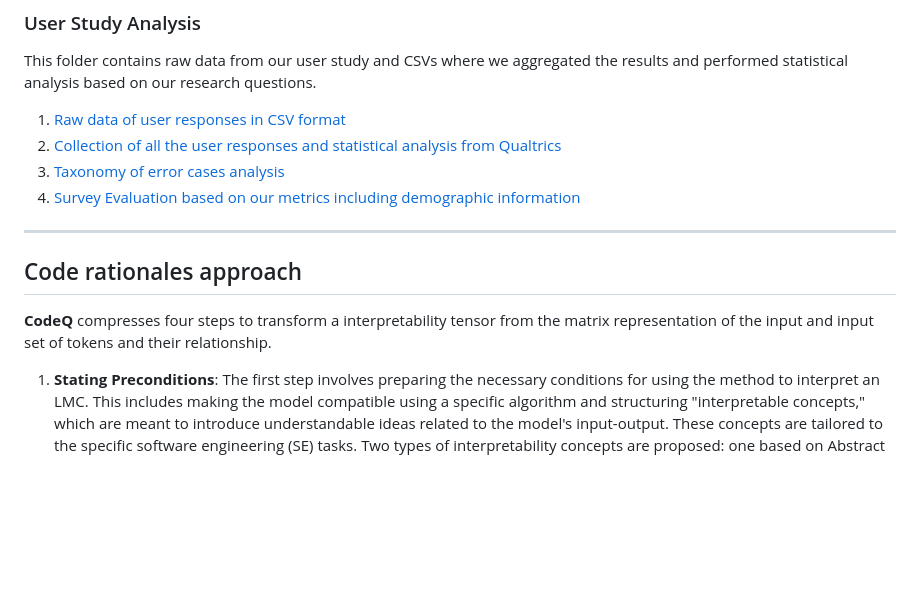
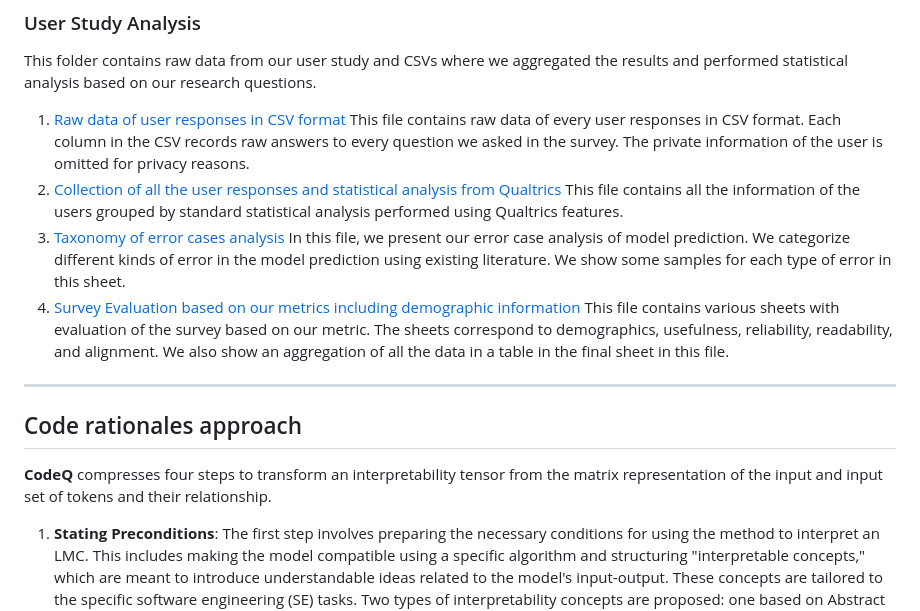
Before and after one commit to WM-SEMERU/code-rationales, a Markdown page: README.md, the part around the change. Rendered like a GitHub page; blank space fills up the shorter version.

```diff
--- a/README.md
+++ b/README.md
@@ -49,17 +49,17 @@ Global Analysis for test generation using eWASH.
 ### User Study Analysis
 
 This folder contains raw data from our user study and CSVs where we aggregated the results and performed statistical analysis based on our research questions.
-1. [Raw data of user responses in CSV format](https://github.com/WM-SEMERU/code-rationales/blob/master/results_analysis/rq2_user_study/CodeRationalSurveyResponses.csv)
-2. [Collection of all the user responses and statistical analysis from Qualtrics](https://github.com/WM-SEMERU/code-rationales/blob/master/results_analysis/rq2_user_study/ResponseForEachQuestion.pdf)
-3. [Taxonomy of error cases analysis](https://github.com/WM-SEMERU/code-rationales/blob/master/results_analysis/rq2_user_study/Errors%20Taxonomy%20-%20Samplings.xlsx)
-4. [Survey Evaluation based on our metrics including demographic information](https://github.com/WM-SEMERU/code-rationales/blob/master/results_analysis/rq2_user_study/Survey_evaluation.xlsx)
+1. [Raw data of user responses in CSV format](https://github.com/WM-SEMERU/code-rationales/blob/master/results_analysis/rq2_user_study/CodeRationalSurveyResponses.csv) This file contains raw data of every user responses in CSV format. Each column in the CSV records raw answers to every question we asked in the survey. The private information of the user is omitted for privacy reasons.
+2. [Collection of all the user responses and statistical analysis from Qualtrics](https://github.com/WM-SEMERU/code-rationales/blob/master/results_analysis/rq2_user_study/ResponseForEachQuestion.pdf) This file contains all the information of the users grouped by standard statistical analysis performed using Qualtrics features.
+3. [Taxonomy of error cases analysis](https://github.com/WM-SEMERU/code-rationales/blob/master/results_analysis/rq2_user_study/Errors%20Taxonomy%20-%20Samplings.xlsx) In this file, we present our error case analysis of model prediction. We categorize different kinds of error in the model prediction using existing literature. We show some samples for each type of error in this sheet.
+4. [Survey Evaluation based on our metrics including demographic information](https://github.com/WM-SEMERU/code-rationales/blob/master/results_analysis/rq2_user_study/Survey_evaluation.xlsx) This file contains various sheets with evaluation of the survey based on our metric. The sheets correspond to demographics, usefulness, reliability, readability, and alignment. We also show an aggregation of all the data in a table in the final sheet in this file.
 
 
 ---------
 
 ## Code rationales approach
 
-**CodeQ** compresses four steps to transform a interpretability tensor from the matrix representation of the input and input set of tokens and their relationship.
+**CodeQ** compresses four steps to transform an interpretability tensor from the matrix representation of the input and input set of tokens and their relationship.
 
 
 
```
